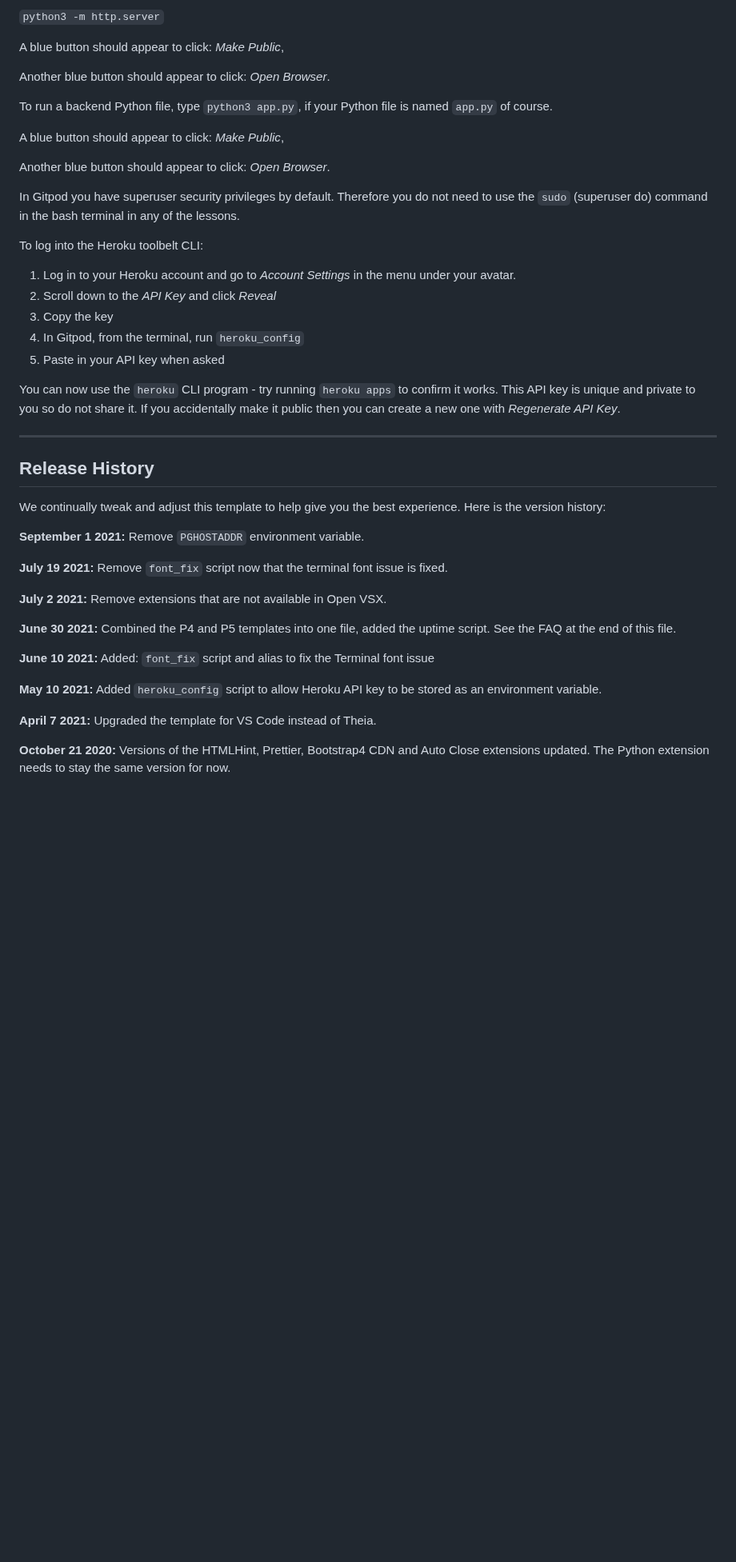
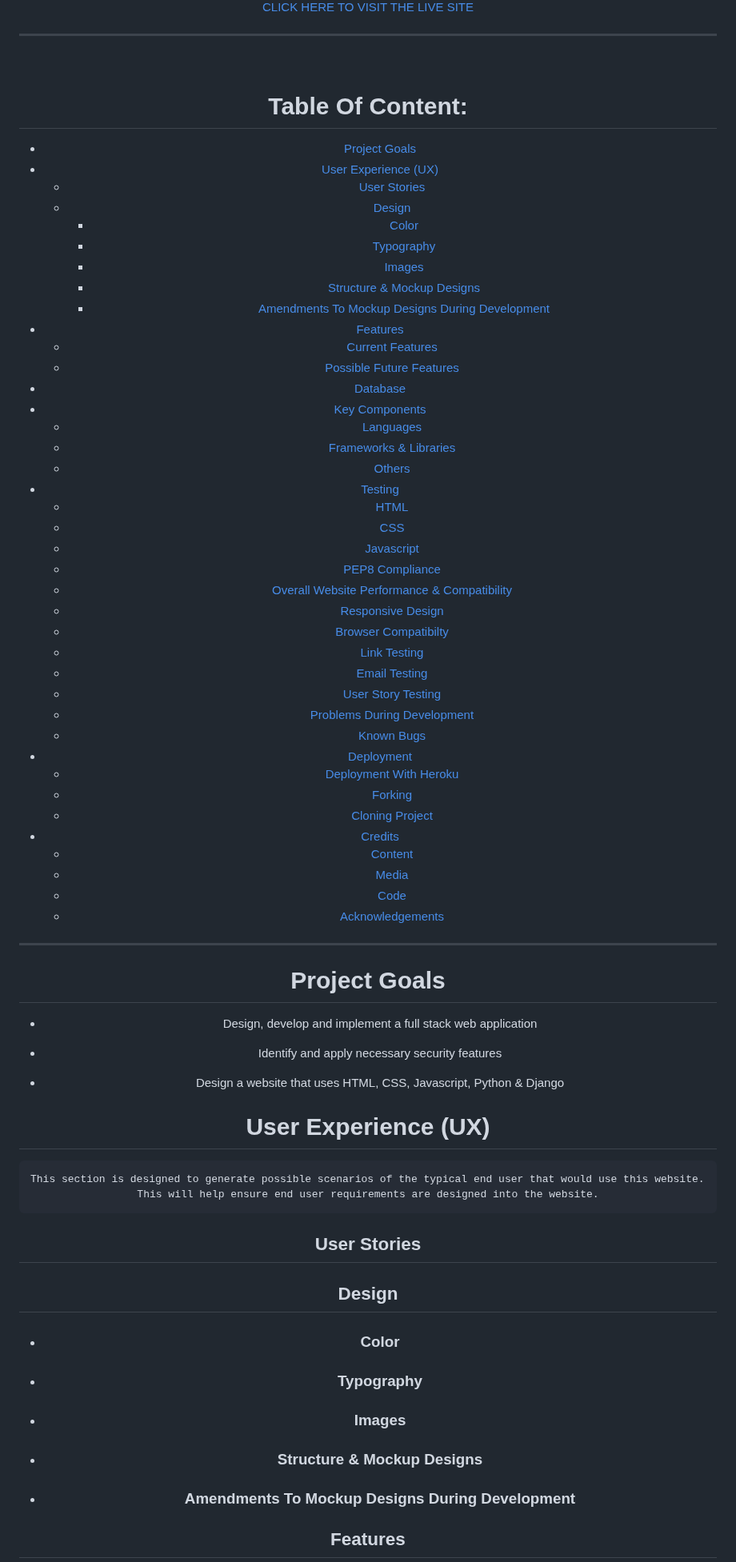
Before and after one commit to tomossmith/magic8ball, a Markdown page: README.md, the part around one of its changes. Shown at 80% size. Rendered like a GitHub page; blank space fills up the shorter version.

Commit message:
added readme template

```diff
--- a/README.md
+++ b/README.md
@@ -12,47 +10,81 @@ To run a frontend (HTML, CSS, Javascript only) application in Gitpod, in the ter
 
-`python3 -m http.server`
+[CLICK HERE TO VISIT THE LIVE SITE](https://tomossmith.github.io/magic8ball/) </center>
 
-A blue button should appear to click: _Make Public_,
+----
+<br>
 
-Another blue button should appear to click: _Open Browser_.
+# Table Of Content:
 
-To run a backend Python file, type `python3 app.py`, if your Python file is named `app.py` of course.
+- <a href="#project_goals">Project Goals</a>
+- <a href="#ux">User Experience (UX)</a>
+    - <a href="#ux-user_stories">User Stories</a>
+    - <a href="#ux-design">Design</a>
+        - <a href="#ux-design-color">Color</a>
+        - <a href="#ux-design-typography">Typography</a>
+        - <a href="#ux-design-images">Images</a>
+        - <a href="#ux-design-structure">Structure & Mockup Designs</a></a>
+        - <a href="#ux-design-amendments">Amendments To Mockup Designs During Development</a></a>
+- <a href="#features">Features</a>
+    - <a href="#features-current">Current Features</a>
+    - <a href="#features-future">Possible Future Features</a>
+- <a href="#database">Database</a>
+- <a href="#key-components">Key Components</a>
+    - <a href="#key-components-languages">Languages</a>
+    - <a href="#key-components-frameworks">Frameworks & Libraries</a>
+    - <a href="#key-components-others">Others</a>
+- <a href="#testing">Testing</a>
+    - <a href="#testing-html">HTML</a>
+    - <a href="#testing-css">CSS</a>
+    - <a href="#testing-javascript">Javascript</a>
+    - <a href="#testing-pep8">PEP8 Compliance</a>
+    - <a href="#testing-lighthouse">Overall Website Performance & Compatibility </a>
+    - <a href="#testing-responsive-design">Responsive Design</a>
+    - <a href="#testing-browser-compatibility">Browser Compatibilty</a>
+    - <a href="#testing-links">Link Testing</a>
+    - <a href="#testing-email">Email Testing</a>
+    - <a href="#testing-user-stories">User Story Testing</a>
+    - <a href="#testing-problems-during-development">Problems During Development</a>
+    - <a href="#testing-bugs">Known Bugs</a>
+- <a href="#deployment">Deployment</a>
+    - <a href="#deployment-heroku">Deployment With Heroku</a>
+    - <a href="#deployment-forking">Forking</a>
+    - <a href="#deployment-cloning">Cloning Project</a>
+- <a href="#credits">Credits</a>
+    - <a href="#credits-content">Content</a>
+    - <a href="#credits-media">Media</a>
+    - <a href="#credits-code">Code</a>
+    - <a href="#credits-acknowledgments">Acknowledgements</a>
 
-A blue button should appear to click: _Make Public_,
+----
 
-Another blue button should appear to click: _Open Browser_.
+# <span id="project_goals">Project Goals</span>
 
-In Gitpod you have superuser security privileges by default. Therefore you do not need to use the `sudo` (superuser do) command in the bash terminal in any of the lessons.
+*   Design, develop and implement a full stack web application
 
-To log into the Heroku toolbelt CLI:
+*   Identify and apply necessary security features
 
-1. Log in to your Heroku account and go to *Account Settings* in the menu under your avatar.
-2. Scroll down to the *API Key* and click *Reveal*
-3. Copy the key
-4. In Gitpod, from the terminal, run `heroku_config`
-5. Paste in your API key when asked
+*   Design a website that uses HTML, CSS, Javascript, Python & Django
 
-You can now use the `heroku` CLI program - try running `heroku apps` to confirm it works. This API key is unique and private to you so do not share it. If you accidentally make it public then you can create a new one with _Regenerate API Key_.
 
-------
+# <span id="ux">User Experience (UX)</span>
 
-## Release History
+    This section is designed to generate possible scenarios of the typical end user that would use this website.
+    This will help ensure end user requirements are designed into the website.
 
-We continually tweak and adjust this template to help give you the best experience. Here is the version history:
 
-**September 1 2021:** Remove `PGHOSTADDR` environment variable.
+## <span id="ux-user_stories"><b>User Stories</b></span>
 
-**July 19 2021:** Remove `font_fix` script now that the terminal font issue is fixed.
+## <span id="ux-design"><b>Design</b></span>
 
-**July 2 2021:** Remove extensions that are not available in Open VSX.
+* ### <span id="ux-design-color"><b>Color</b></span>
 
-**June 30 2021:** Combined the P4 and P5 templates into one file, added the uptime script. See the FAQ at the end of this file.
+* ### <span id="ux-design-typography"><b>Typography</b></span>
 
-**June 10 2021:** Added: `font_fix` script and alias to fix the Terminal font issue
+* ### <span id="ux-design-images"><b>Images</b></span>
 
-**May 10 2021:** Added `heroku_config` script to allow Heroku API key to be stored as an environment variable.
+* ### <span id="ux-design-structure"><b>Structure & Mockup Designs</b></span>
 
-**April 7 2021:** Upgraded the template for VS Code instead of Theia.
+* ### <span id="ux-design-amendments"><b>Amendments To Mockup Designs During Development</b></span>
 
-**October 21 2020:** Versions of the HTMLHint, Prettier, Bootstrap4 CDN and Auto Close extensions updated. The Python extension needs to stay the same version for now.
+## <span id="features"><b>Features</b></span>
 
```
Also changed, not shown: other parts of README.md (+133 -34 lines).
